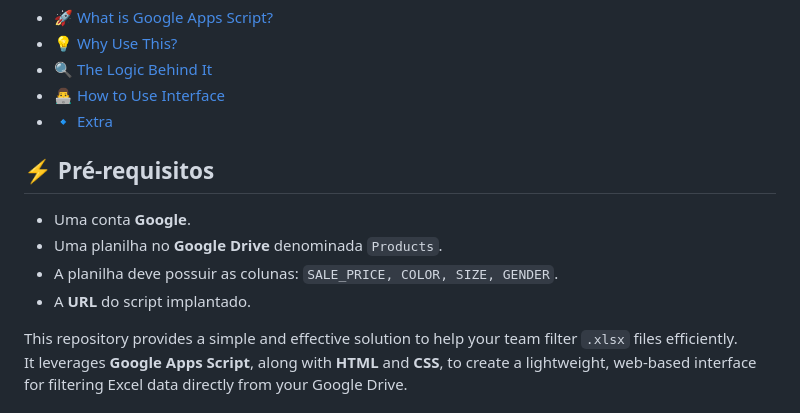
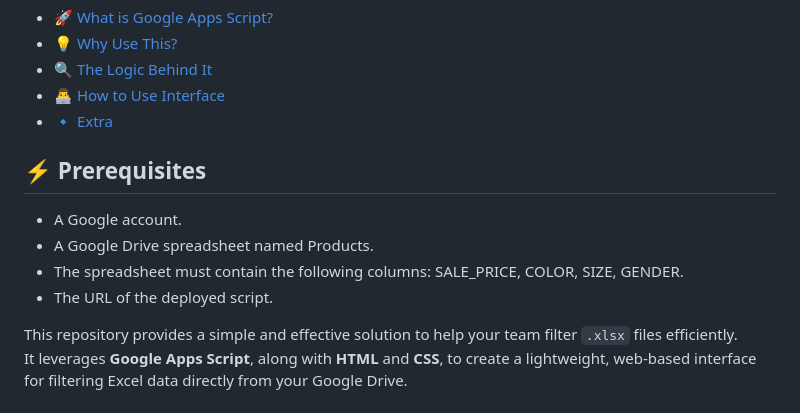
Before and after one commit to PedroOrPeter/save-time-excel, a Markdown page: README.md, the part around the change. Rendered like a GitHub page.

```diff
--- a/README.md
+++ b/README.md
@@ -9,12 +9,12 @@
 - [🔹 Extra](#extra)
 
 
-## ⚡ Pré-requisitos
+## ⚡ Prerequisites
 
-- Uma conta **Google**.
-- Uma planilha no **Google Drive** denominada `Products`.
-- A planilha deve possuir as colunas: `SALE_PRICE, COLOR, SIZE, GENDER`.
-- A **URL** do script implantado.
+- A Google account.
+- A Google Drive spreadsheet named Products.
+- The spreadsheet must contain the following columns: SALE_PRICE, COLOR, SIZE, GENDER.
+- The URL of the deployed script.
 
 This repository provides a simple and effective solution to help your team filter `.xlsx` files efficiently.
 It leverages **Google Apps Script**, along with **HTML** and **CSS**, to create a lightweight, web-based interface for filtering Excel data directly from your Google Drive.
```
